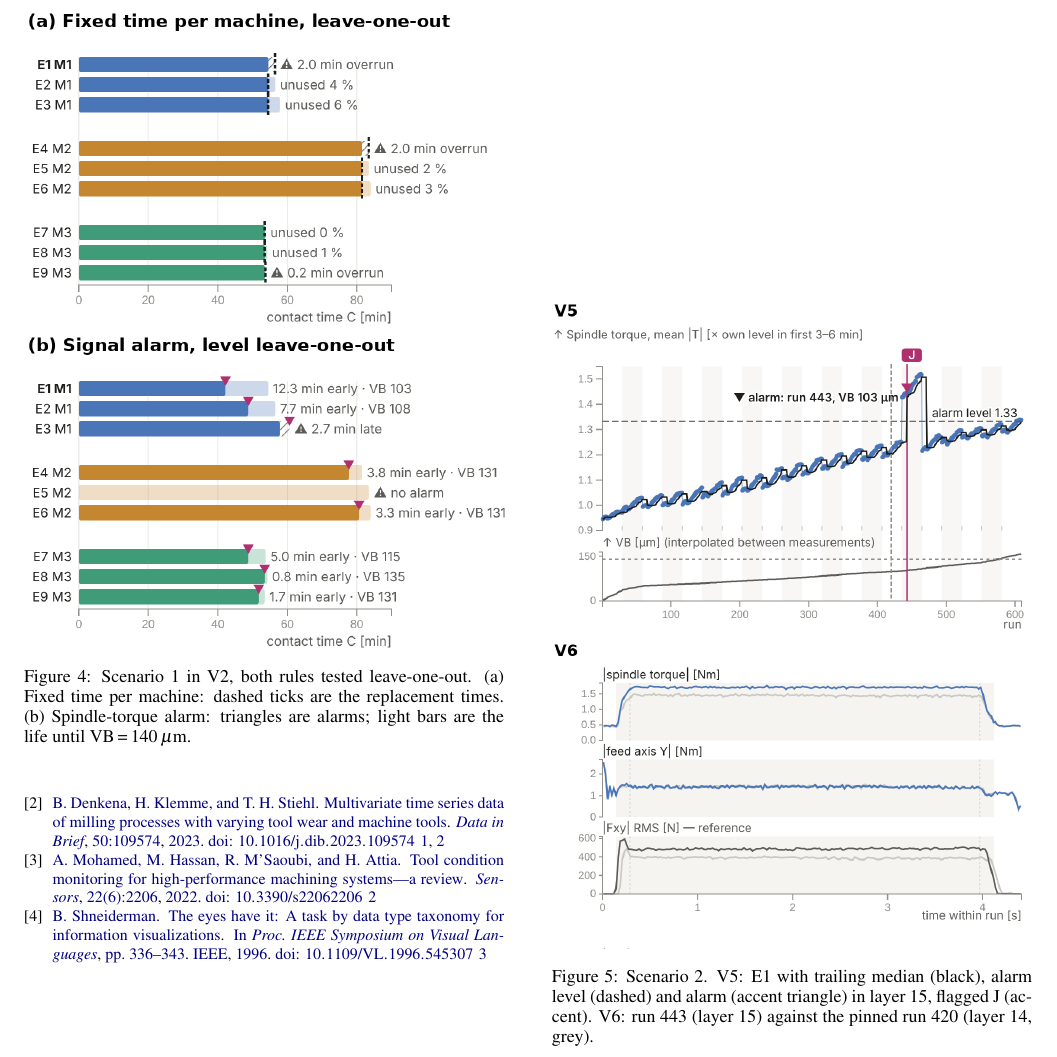
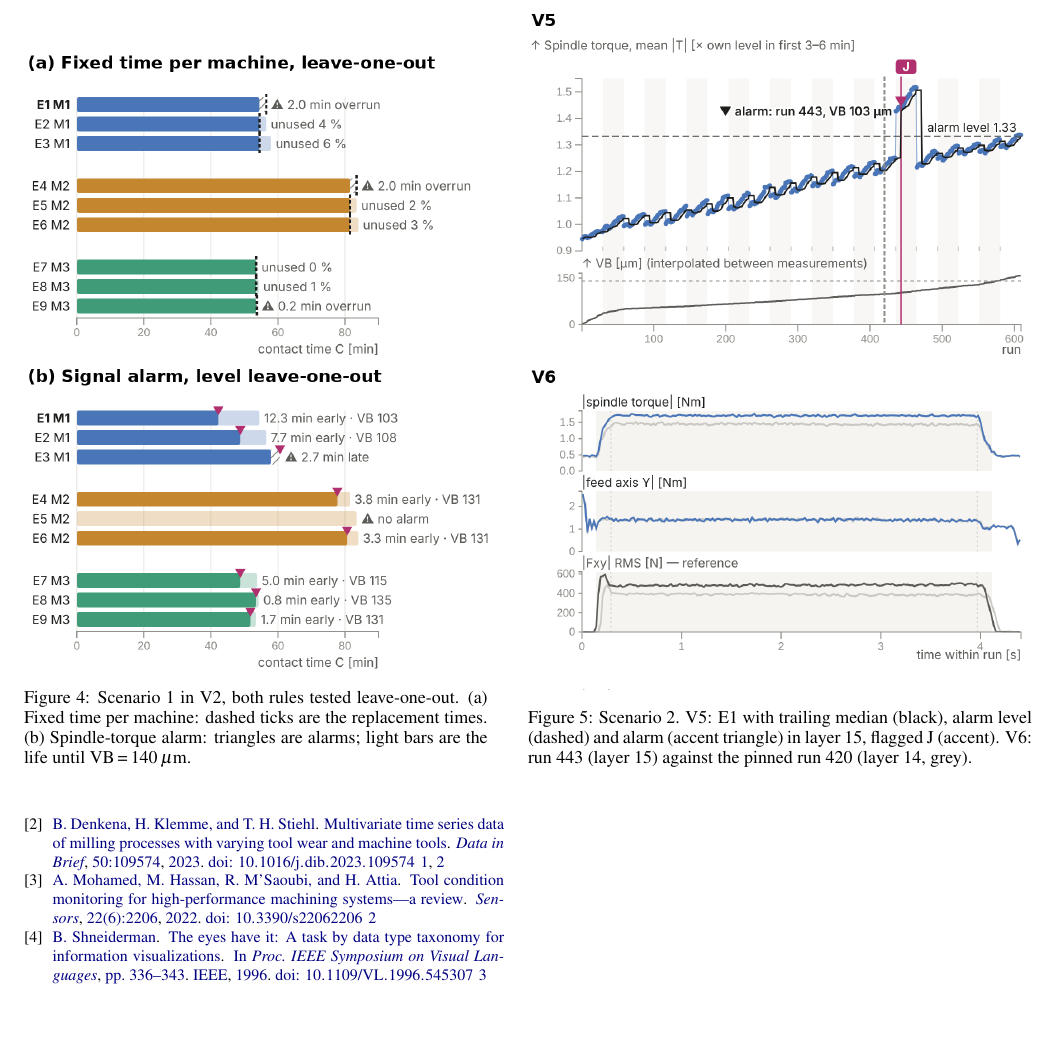
Before and after one commit to sy-0000/dv-for-milling-wear, a LaTeX document (report/main.tex): part of page 5 of 5, cut so that both start at the same text, the shorter picture padded with empty space. Compiled offline with pdfLaTeX.

Commit message:
Report: place scenario figures side by side right after Section 7
Co-Authored-By: Claude Opus 5.5 <noreply@anthropic.com>
Claude-Session: https://claude.ai/code/session_01RSUiiaGPi9MA599zgasVHv

```diff
--- a/report/main.tex
+++ b/report/main.tex
@@ -278,6 +278,22 @@ Together, A1--A4 let the user state a hypothesis (``torque rises with wear'', ``
 \label{sec:scenarios}
 The engineer uses the spindle torque, the production normalization and a VB limit of 140\,$\mu$m.
 
+\begin{figure*}[tb]
+  \centering
+  \begin{minipage}[b]{0.46\textwidth}
+  \includegraphics[width=\linewidth]{scenario1_col}
+  \caption{Scenario 1 in V2, both rules tested leave-one-out. (a) Fixed time per machine: dashed ticks are the
+  replacement times. (b) Spindle-torque alarm: triangles are alarms; light bars are the life until VB\,=\,140\,$\mu$m.}
+  \label{fig:s1}
+  \end{minipage}\hfill
+  \begin{minipage}[b]{0.50\textwidth}
+  \includegraphics[width=\linewidth]{scenario2_col}
+  \caption{Scenario 2. V5: E1 with trailing median (black), alarm level (dashed) and alarm (accent triangle) in layer 15,
+  flagged J (accent). V6: run 443 (layer 15) against the pinned run 420 (layer 14, grey).}
+  \label{fig:s2}
+  \end{minipage}
+\end{figure*}
+
 \textbf{Scenario 1: Can a machine signal replace fixed times? (Q1--Q3; CH1, CH2).} In Q1, V1 shows that the M2 end mills
 differ mainly in the slow middle phase, while the three end mills of one machine almost overlap (T1). In V2, one time for
 all machines (53.5\,min) leaves 34--36\,\% of each M2 end mill's life unused; one time per machine reduces the mean unused
@@ -294,14 +310,6 @@ even per machine the alarm loses to a fixed time, because the lives on one machi
 this tool and process the trial supports per-machine fixed times; a torque alarm needs machine-specific calibration and
 serves at most as a safety net.
 
-\begin{figure}[tb]
-  \centering
-  \includegraphics[width=\columnwidth]{scenario1_col}
-  \caption{Scenario 1 in V2, both rules tested leave-one-out. (a) Fixed time per machine: dashed ticks are the
-  replacement times. (b) Spindle-torque alarm: triangles are alarms; light bars are the life until VB\,=\,140\,$\mu$m.}
-  \label{fig:s1}
-\end{figure}
-
 \textbf{Scenario 2: Is the largest alarm error wear? (Q4; CH3, CH1).} The largest alarm error belongs to E1 (12.3\,min early
 at VB\,=\,103\,$\mu$m) under every calibration. V5 shows the alarm in layer 15, one of only two flagged layers among 222 at
 the default thresholds (the other is E3's first layer, during break-in) (T5; \cref{fig:s2}). The engineer pins run 420 of
@@ -315,14 +323,6 @@ flagged layers, so they come from the level itself; without E1 the leave-one-out
 \textbf{Insight:} one layer-boundary event dominated the evaluation of the signal rule; identifying it shows that the rule's
 remaining weakness is the alarm level, confirming Scenario~1. Neither insight is visible in a single chart: both needed the
 same test for all rules, the cross-machine comparison and the raw signals of two chains around one event.
-
-\begin{figure}[tb]
-  \centering
-  \includegraphics[width=\columnwidth]{scenario2_col}
-  \caption{Scenario 2. V5: E1 with trailing median (black), alarm level (dashed) and alarm (accent triangle) in layer 15,
-  flagged J (accent). V6: run 443 (layer 15) against the pinned run 420 (layer 14, grey).}
-  \label{fig:s2}
-\end{figure}
 
 %% ------------------------------------------------------------------
 \section{Limitations and Future Work}
```
